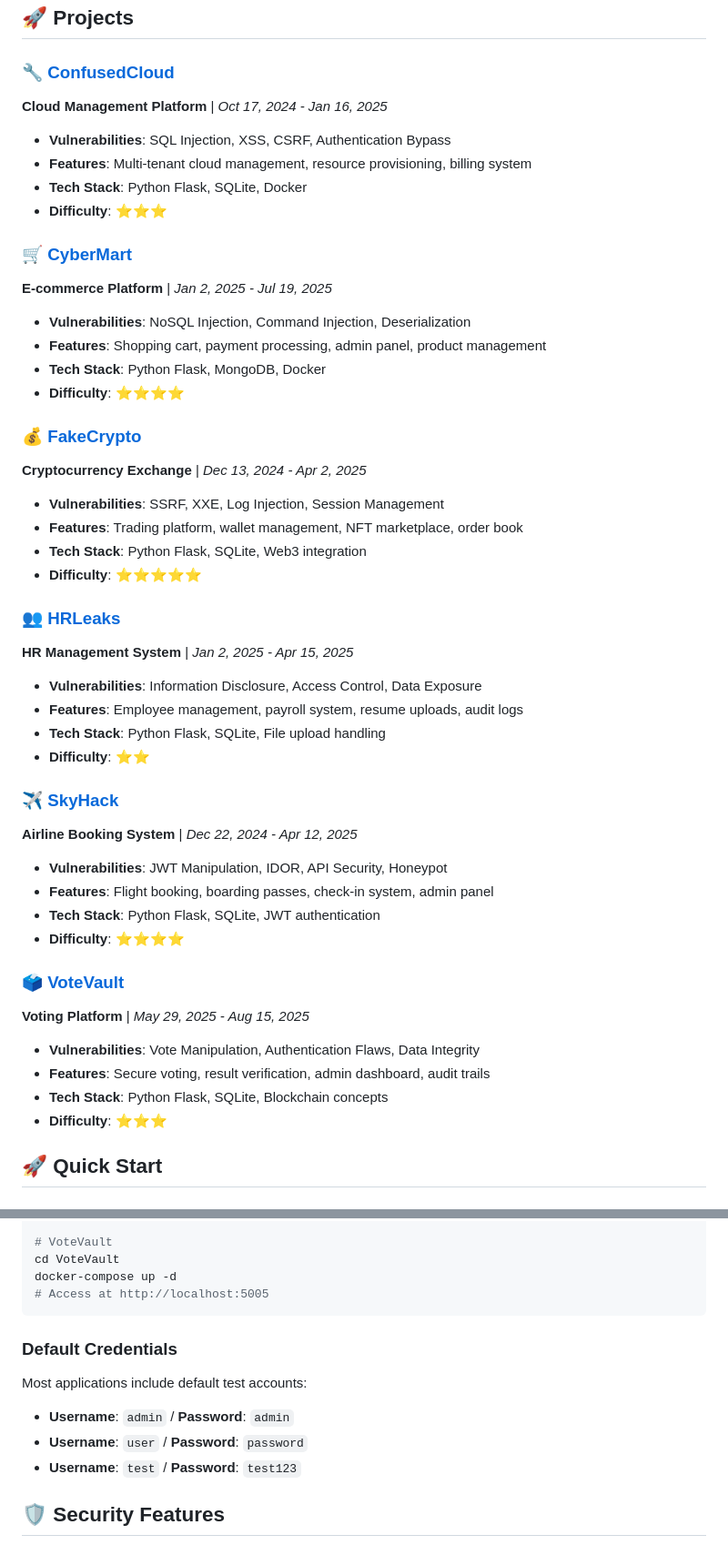
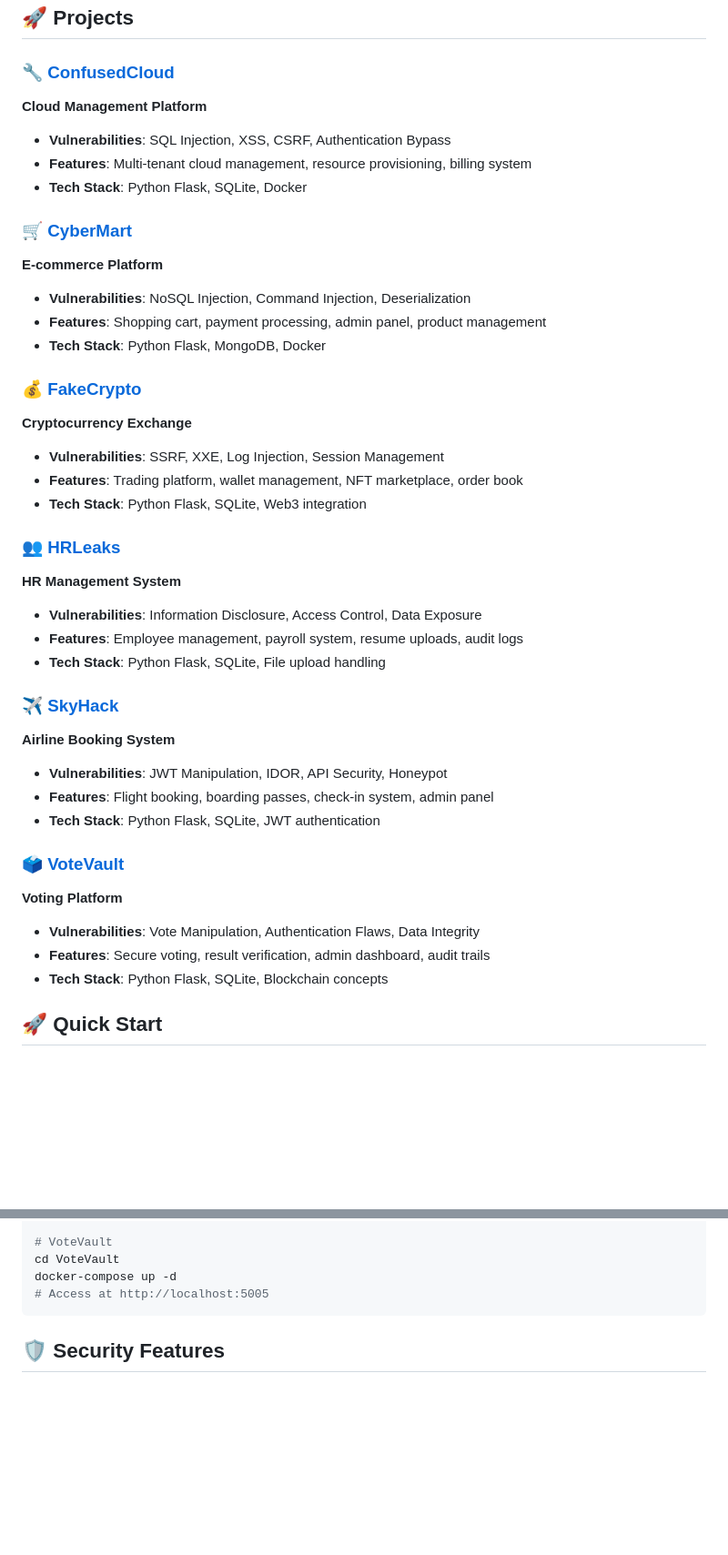
Before and after one commit to akintunero/vulnerable-web-apps, a Markdown page: README.md, 2 parts joined by grey strips. Shown: that part at 91% size. Rendered like a GitHub page; blank space fills up the shorter version.

````diff
--- a/README.md
+++ b/README.md
@@ -35,46 +35,46 @@ This repository contains a comprehensive collection of intentionally vulnerable
 ## 🚀 Projects
 
 ### [🔧 ConfusedCloud](./ConfusedCloud/)
-**Cloud Management Platform** | *Oct 17, 2024 - Jan 16, 2025*
+**Cloud Management Platform**
 - **Vulnerabilities**: SQL Injection, XSS, CSRF, Authentication Bypass
 - **Features**: Multi-tenant cloud management, resource provisioning, billing system
 - **Tech Stack**: Python Flask, SQLite, Docker
-- **Difficulty**: ⭐⭐⭐
+
 
 ### [🛒 CyberMart](./CyberMart/)
-**E-commerce Platform** | *Jan 2, 2025 - Jul 19, 2025*
+**E-commerce Platform**
 - **Vulnerabilities**: NoSQL Injection, Command Injection, Deserialization
 - **Features**: Shopping cart, payment processing, admin panel, product management
 - **Tech Stack**: Python Flask, MongoDB, Docker
-- **Difficulty**: ⭐⭐⭐⭐
+
 
 ### [💰 FakeCrypto](./FakeCrypto/)
-**Cryptocurrency Exchange** | *Dec 13, 2024 - Apr 2, 2025*
+**Cryptocurrency Exchange**
 - **Vulnerabilities**: SSRF, XXE, Log Injection, Session Management
 - **Features**: Trading platform, wallet management, NFT marketplace, order book
 - **Tech Stack**: Python Flask, SQLite, Web3 integration
-- **Difficulty**: ⭐⭐⭐⭐⭐
+
 
 ### [👥 HRLeaks](./HRLeaks/)
-**HR Management System** | *Jan 2, 2025 - Apr 15, 2025*
+**HR Management System**
 - **Vulnerabilities**: Information Disclosure, Access Control, Data Exposure
 - **Features**: Employee management, payroll system, resume uploads, audit logs
 - **Tech Stack**: Python Flask, SQLite, File upload handling
-- **Difficulty**: ⭐⭐
+
 
 ### [✈️ SkyHack](./SkyHack/)
-**Airline Booking System** | *Dec 22, 2024 - Apr 12, 2025*
+**Airline Booking System**
 - **Vulnerabilities**: JWT Manipulation, IDOR, API Security, Honeypot
 - **Features**: Flight booking, boarding passes, check-in system, admin panel
 - **Tech Stack**: Python Flask, SQLite, JWT authentication
-- **Difficulty**: ⭐⭐⭐⭐
+
 
 ### [🗳️ VoteVault](./VoteVault/)
-**Voting Platform** | *May 29, 2025 - Aug 15, 2025*
+**Voting Platform**
 - **Vulnerabilities**: Vote Manipulation, Authentication Flaws, Data Integrity
 - **Features**: Secure voting, result verification, admin dashboard, audit trails
 - **Tech Stack**: Python Flask, SQLite, Blockchain concepts
-- **Difficulty**: ⭐⭐⭐
+
 
 ## 🚀 Quick Start
 
@@ -172,13 +154,6 @@ docker-compose up -d
 # Access at http://localhost:5005
 ```
 
-### Default Credentials
-
-Most applications include default test accounts:
-
-- **Username**: `admin` / **Password**: `admin`
-- **Username**: `user` / **Password**: `password`
-- **Username**: `test` / **Password**: `test123`
 
 ## 🛡️ Security Features
 
````
Also changed, not shown: other parts of README.md (+2 -20 lines).
